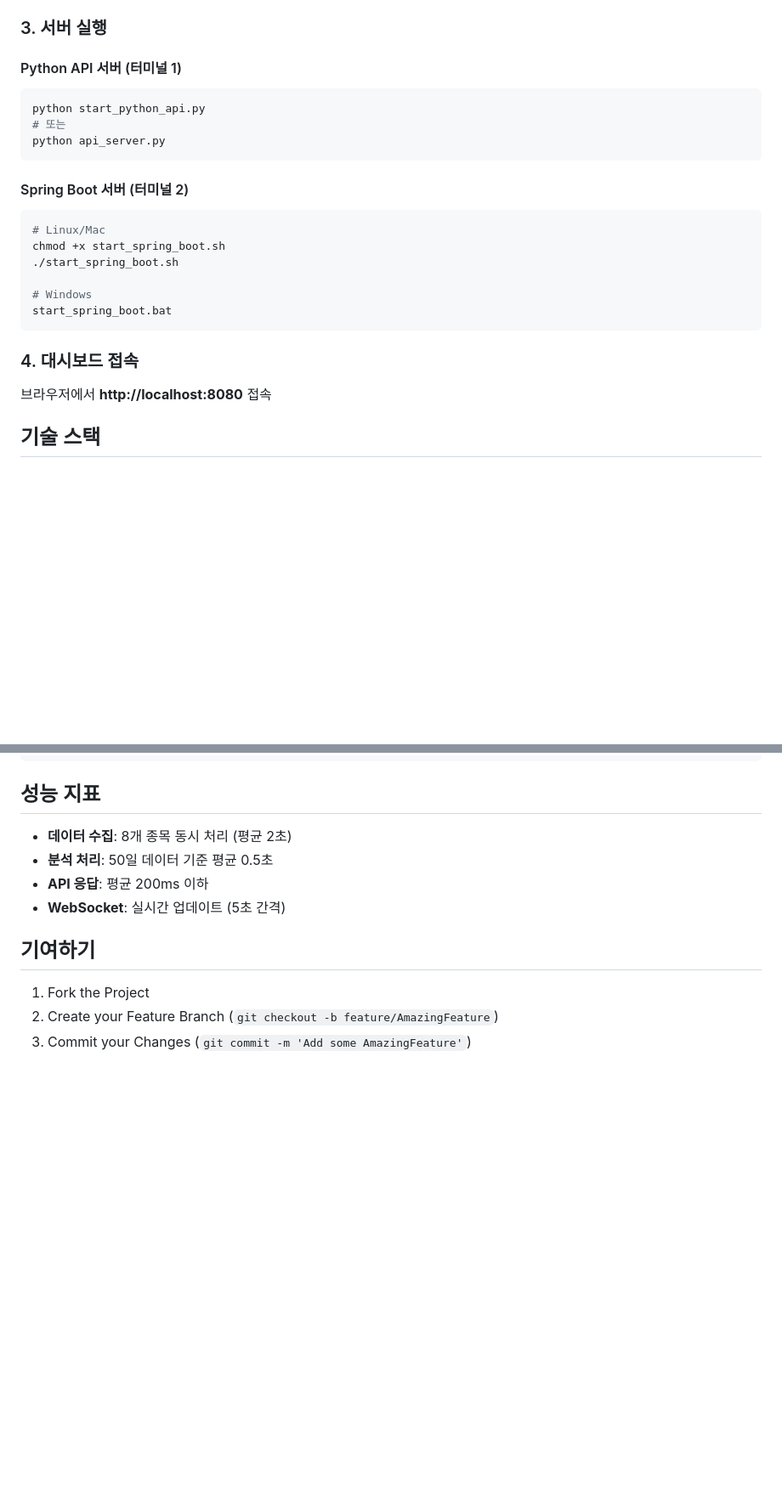
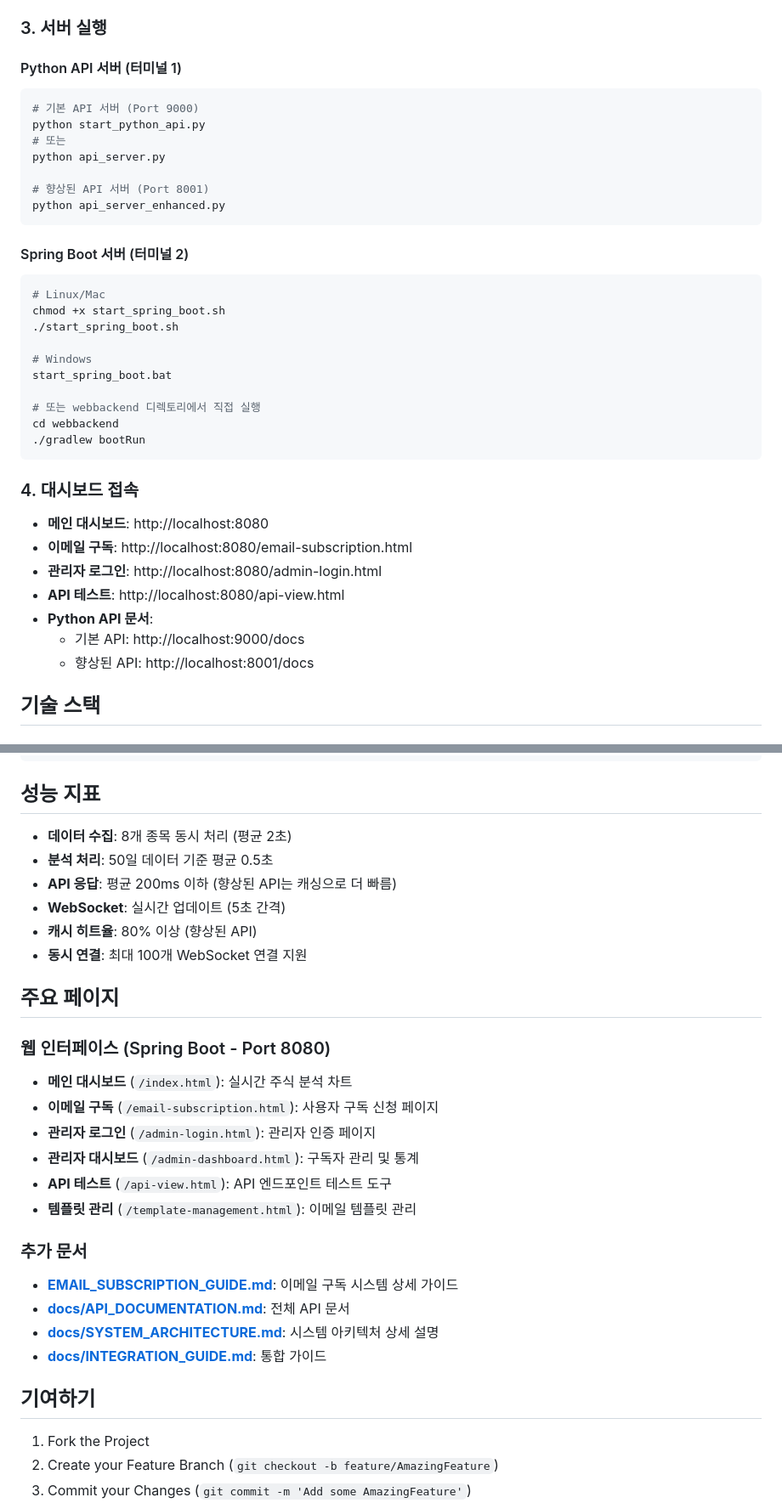
Before and after one commit to skyleedevzero86/STOCK_ANALYSIS_SYSTEM, a Markdown page: README.md, 2 parts joined by grey strips. Shown: that part at 85% size. Rendered like a GitHub page; blank space fills up the shorter version.

````diff
--- a/README.md
+++ b/README.md
@@ -204,9 +215,13 @@ cp env_example.txt .env
 #### Python API 서버 (터미널 1)
 
 ```bash
+# 기본 API 서버 (Port 9000)
 python start_python_api.py
 # 또는
 python api_server.py
+
+# 향상된 API 서버 (Port 8001)
+python api_server_enhanced.py
 ```
 
 #### Spring Boot 서버 (터미널 2)
@@ -218,11 +233,21 @@ chmod +x start_spring_boot.sh
 
 # Windows
 start_spring_boot.bat
+
+# 또는 webbackend 디렉토리에서 직접 실행
+cd webbackend
+./gradlew bootRun
 ```
 
 ### 4. 대시보드 접속
 
-브라우저에서 **http://localhost:8080** 접속
+- **메인 대시보드**: http://localhost:8080
+- **이메일 구독**: http://localhost:8080/email-subscription.html
+- **관리자 로그인**: http://localhost:8080/admin-login.html
+- **API 테스트**: http://localhost:8080/api-view.html
+- **Python API 문서**:
+  - 기본 API: http://localhost:9000/docs
+  - 향상된 API: http://localhost:8001/docs
 
 ## 기술 스택
 
@@ -286,8 +369,28 @@ pytest tests/test_technical_analyzer.py
 
 - **데이터 수집**: 8개 종목 동시 처리 (평균 2초)
 - **분석 처리**: 50일 데이터 기준 평균 0.5초
-- **API 응답**: 평균 200ms 이하
+- **API 응답**: 평균 200ms 이하 (향상된 API는 캐싱으로 더 빠름)
 - **WebSocket**: 실시간 업데이트 (5초 간격)
+- **캐시 히트율**: 80% 이상 (향상된 API)
+- **동시 연결**: 최대 100개 WebSocket 연결 지원
+
+## 주요 페이지
+
+### 웹 인터페이스 (Spring Boot - Port 8080)
+
+- **메인 대시보드** (`/index.html`): 실시간 주식 분석 차트
+- **이메일 구독** (`/email-subscription.html`): 사용자 구독 신청 페이지
+- **관리자 로그인** (`/admin-login.html`): 관리자 인증 페이지
+- **관리자 대시보드** (`/admin-dashboard.html`): 구독자 관리 및 통계
+- **API 테스트** (`/api-view.html`): API 엔드포인트 테스트 도구
+- **템플릿 관리** (`/template-management.html`): 이메일 템플릿 관리
+
+### 추가 문서
+
+- **[EMAIL_SUBSCRIPTION_GUIDE.md](EMAIL_SUBSCRIPTION_GUIDE.md)**: 이메일 구독 시스템 상세 가이드
+- **[docs/API_DOCUMENTATION.md](docs/API_DOCUMENTATION.md)**: 전체 API 문서
+- **[docs/SYSTEM_ARCHITECTURE.md](docs/SYSTEM_ARCHITECTURE.md)**: 시스템 아키텍처 상세 설명
+- **[docs/INTEGRATION_GUIDE.md](docs/INTEGRATION_GUIDE.md)**: 통합 가이드
 
 ## 기여하기
 
````
Also changed, not shown: other parts of README.md (+107 -38 lines).
